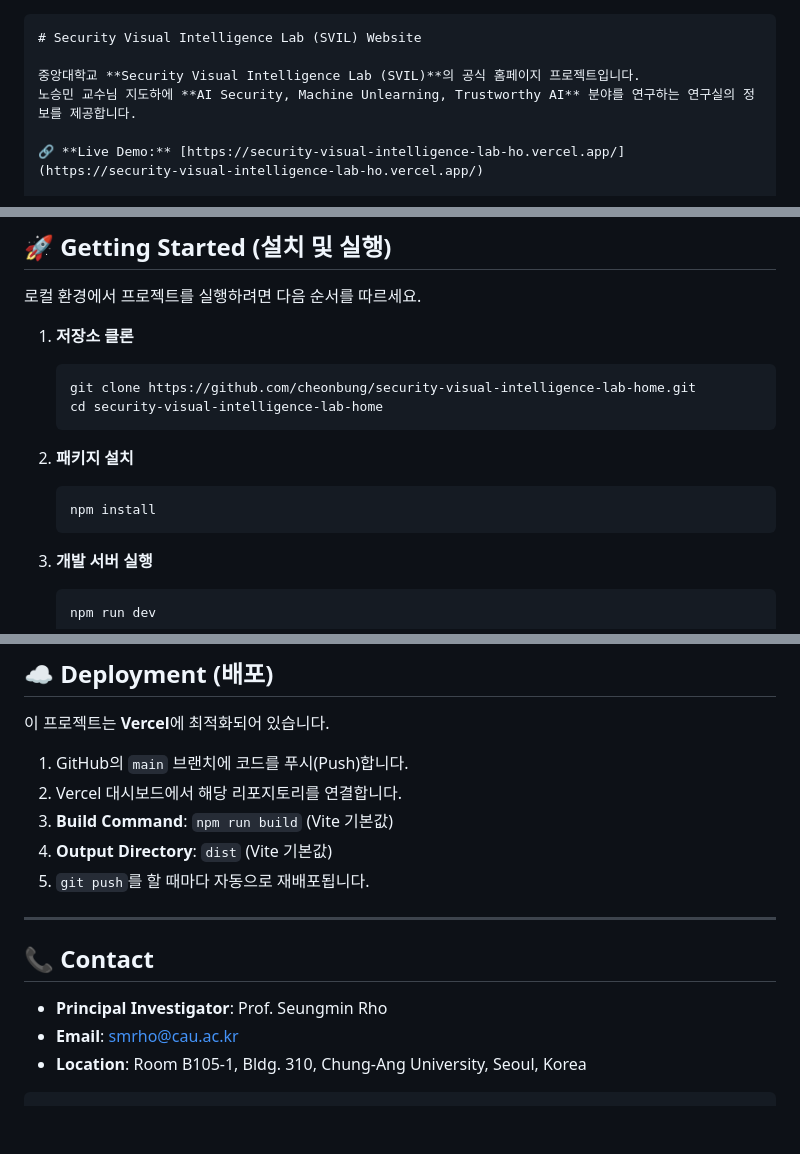
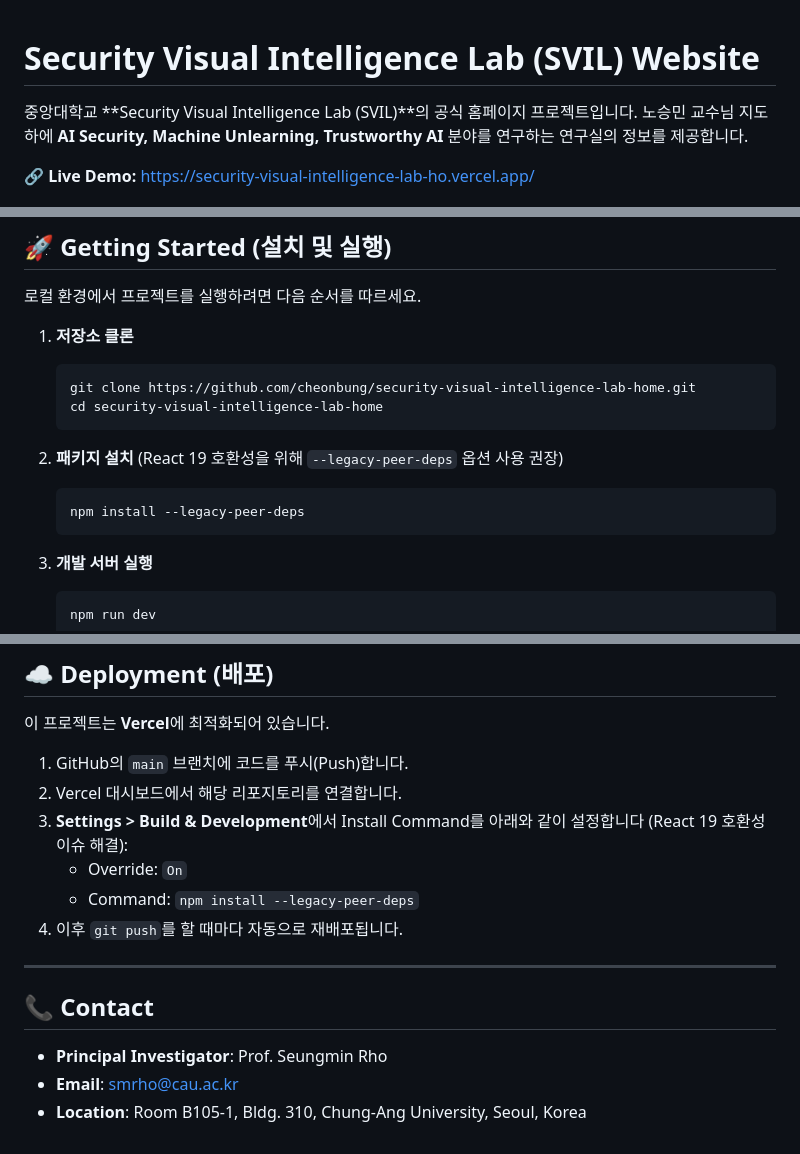
Before and after one commit to cau-purelab/cau-purelab.github.io, a Markdown page: README.md, 3 parts joined by grey strips. Drawn GitHub-style; blank space fills up the shorter version.

````diff
--- a/README.md
+++ b/README.md
@@ -1,4 +1,3 @@
-```markdown
 # Security Visual Intelligence Lab (SVIL) Website
 
 중앙대학교 **Security Visual Intelligence Lab (SVIL)**의 공식 홈페이지 프로젝트입니다.
@@ -90,8 +95,9 @@
     ```
 
 2.  **패키지 설치**
+    (React 19 호환성을 위해 `--legacy-peer-deps` 옵션 사용 권장)
     ```bash
-    npm install
+    npm install --legacy-peer-deps
     ```
 
 3.  **개발 서버 실행**
@@ -113,9 +119,10 @@
 
 1.  GitHub의 `main` 브랜치에 코드를 푸시(Push)합니다.
 2.  Vercel 대시보드에서 해당 리포지토리를 연결합니다.
-3.  **Build Command**: `npm run build` (Vite 기본값)
-4.  **Output Directory**: `dist` (Vite 기본값)
-5.  `git push`를 할 때마다 자동으로 재배포됩니다.
+3.  **Settings > Build & Development**에서 Install Command를 아래와 같이 설정합니다 (React 19 호환성 이슈 해결):
+    *   Override: `On`
+    *   Command: `npm install --legacy-peer-deps`
+4.  이후 `git push`를 할 때마다 자동으로 재배포됩니다.
 
 ---
 
@@ -124,4 +131,3 @@
 *   **Principal Investigator**: Prof. Seungmin Rho
 *   **Email**: smrho@cau.ac.kr
 *   **Location**: Room B105-1, Bldg. 310, Chung-Ang University, Seoul, Korea
-```
````
Also changed, not shown: other parts of README.md (+22 -16 lines).
